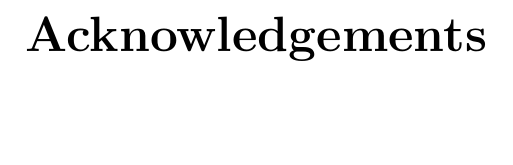
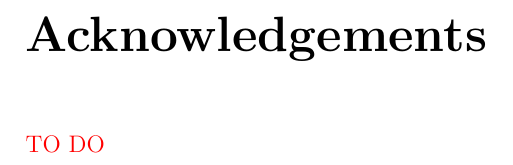
Before and after one commit to giorgikanchaveli/PhD_Thesis, a LaTeX thesis (main.tex, which reads chapters/acknowledgements.tex): part of page 5 of 115, cut so that both start at the same text, the shorter picture padded with empty space. Compiled offline with XeLaTeX.

Commit message:
acknowledgemnt to do

```diff
--- a/chapters/acknowledgements.tex
+++ b/chapters/acknowledgements.tex
@@ -1 +1,2 @@
 % TODO: write acknowledgements
+\textcolor{red}{TO DO}
```
